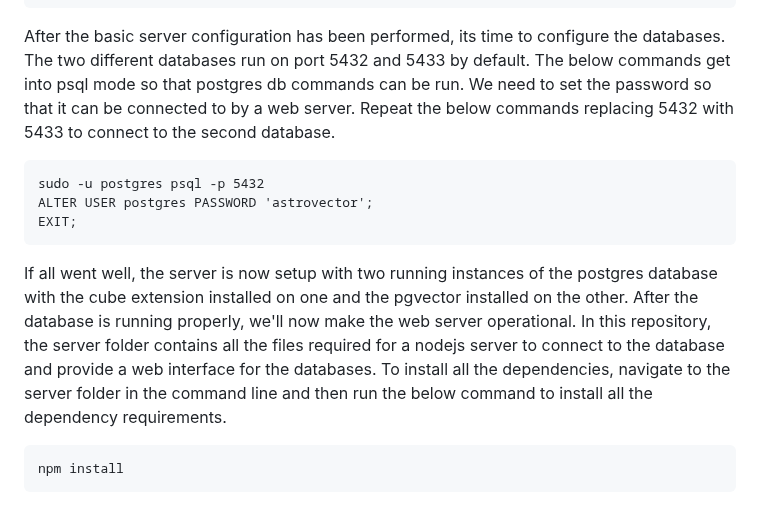
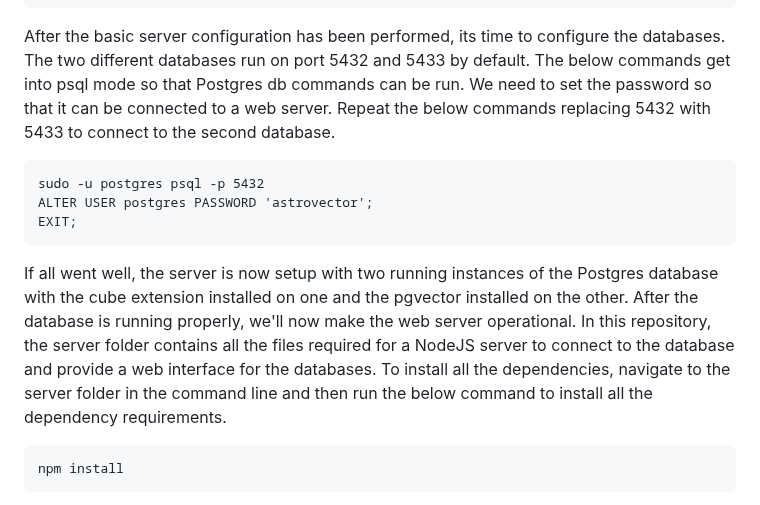
Before and after one commit to zooniverse/astrovector, a Markdown page: README.md, the part around one of its changes. Drawn GitHub-style.

Commit message:
Update README.md
Small errors

````diff
--- a/README.md
+++ b/README.md
@@ -31,7 +31,7 @@ npm install pg
 sudo apt install npm
 ```
 
-After the basic server configuration has been performed, its time to configure the databases. The two different databases run on port 5432 and 5433 by default. The below commands get into psql mode so that postgres db commands can be run. We need to set the password so that it can be connected to by a web server. Repeat the below commands replacing 5432 with 5433 to connect to the second database.
+After the basic server configuration has been performed, its time to configure the databases. The two different databases run on port 5432 and 5433 by default. The below commands get into psql mode so that Postgres db commands can be run. We need to set the password so that it can be connected to a web server. Repeat the below commands replacing 5432 with 5433 to connect to the second database.
 
 ```
 sudo -u postgres psql -p 5432
@@ -39,7 +39,7 @@ ALTER USER postgres PASSWORD 'astrovector';
 EXIT;
 ```
 
-If all went well, the server is now setup with two running instances of the postgres database with the cube extension installed on one and the pgvector installed on the other. After the database is running properly, we'll now make the web server operational. In this repository, the server folder contains all the files required for a nodejs server to connect to the database and provide a web interface for the databases. To install all the dependencies, navigate to the server folder in the command line and then run the below command to install all the dependency requirements.
+If all went well, the server is now setup with two running instances of the Postgres database with the cube extension installed on one and the pgvector installed on the other. After the database is running properly, we'll now make the web server operational. In this repository, the server folder contains all the files required for a NodeJS server to connect to the database and provide a web interface for the databases. To install all the dependencies, navigate to the server folder in the command line and then run the below command to install all the dependency requirements.
 
 ```
 npm install
````
Also changed, not shown: other parts of README.md (+1 -1 lines).
